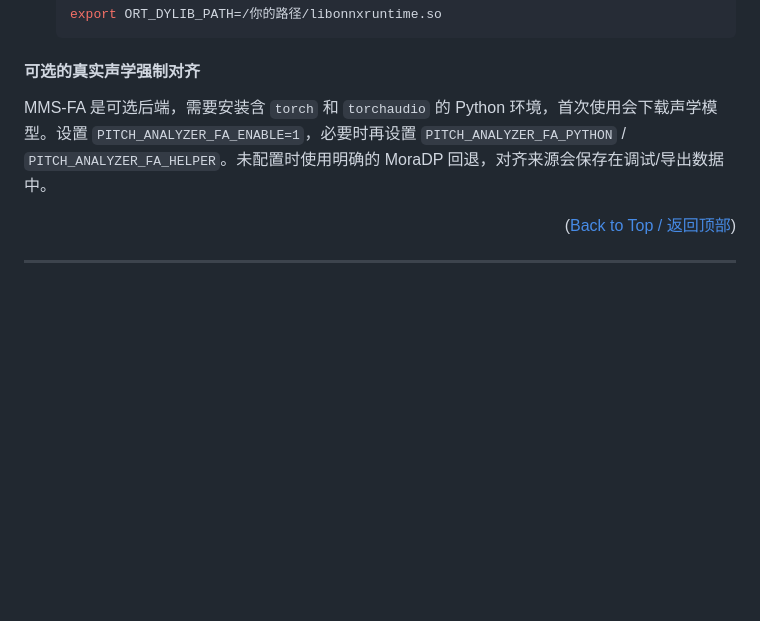
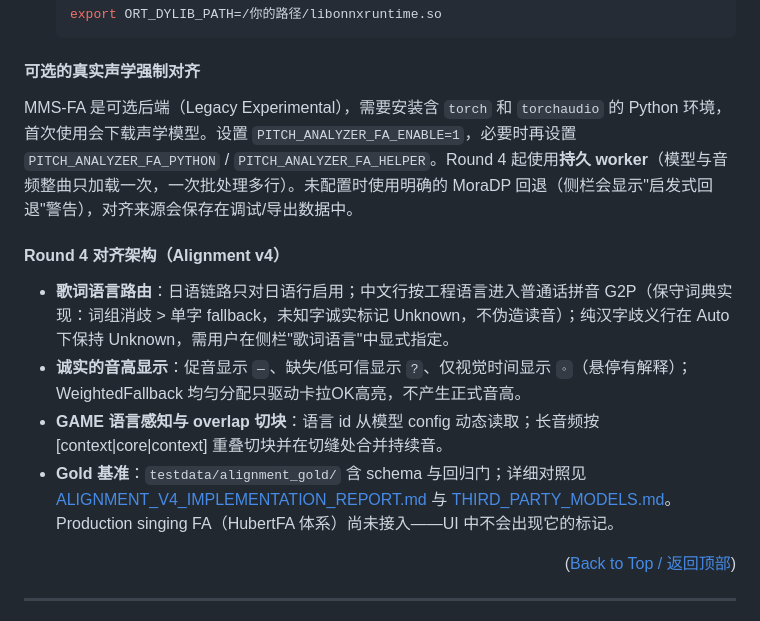
Before and after one commit to hydrogen1222/pitch-analyzer, a Markdown page: README.md, the part around the change. GitHub-like rendering; blank space fills up the shorter version.

Commit message:
docs: ALIGNMENT_V4_IMPLEMENTATION_REPORT (DoD mapping, §39 self-audit, benchmark baseline) + README v4 capabilities

```diff
--- a/README.md
+++ b/README.md
@@ -258,7 +258,14 @@ pnpm tauri build
 
 #### 可选的真实声学强制对齐
 
-MMS-FA 是可选后端，需要安装含 `torch` 和 `torchaudio` 的 Python 环境，首次使用会下载声学模型。设置 `PITCH_ANALYZER_FA_ENABLE=1`，必要时再设置 `PITCH_ANALYZER_FA_PYTHON` / `PITCH_ANALYZER_FA_HELPER`。未配置时使用明确的 MoraDP 回退，对齐来源会保存在调试/导出数据中。
+MMS-FA 是可选后端（Legacy Experimental），需要安装含 `torch` 和 `torchaudio` 的 Python 环境，首次使用会下载声学模型。设置 `PITCH_ANALYZER_FA_ENABLE=1`，必要时再设置 `PITCH_ANALYZER_FA_PYTHON` / `PITCH_ANALYZER_FA_HELPER`。Round 4 起使用**持久 worker**（模型与音频整曲只加载一次，一次批处理多行）。未配置时使用明确的 MoraDP 回退（侧栏会显示"启发式回退"警告），对齐来源会保存在调试/导出数据中。
+
+#### Round 4 对齐架构（Alignment v4）
+
+- **歌词语言路由**：日语链路只对日语行启用；中文行按工程语言进入普通话拼音 G2P（保守词典实现：词组消歧 > 单字 fallback，未知字诚实标记 Unknown，不伪造读音）；纯汉字歧义行在 Auto 下保持 Unknown，需用户在侧栏"歌词语言"中显式指定。
+- **诚实的音高显示**：促音显示 `—`、缺失/低可信显示 `?`、仅视觉时间显示 `◦`（悬停有解释）； WeightedFallback 均匀分配只驱动卡拉OK高亮，不产生正式音高。
+- **GAME 语言感知与 overlap 切块**：语言 id 从模型 config 动态读取；长音频按 [context|core|context] 重叠切块并在切缝处合并持续音。
+- **Gold 基准**：`testdata/alignment_gold/` 含 schema 与回归门；详细对照见 [ALIGNMENT_V4_IMPLEMENTATION_REPORT.md](ALIGNMENT_V4_IMPLEMENTATION_REPORT.md) 与 [THIRD_PARTY_MODELS.md](THIRD_PARTY_MODELS.md)。Production singing FA（HubertFA 体系）尚未接入——UI 中不会出现它的标记。
 
 <p align="right">(<a href="#top">Back to Top / 返回顶部</a>)</p>
 
```
Also changed, not shown: ALIGNMENT_V4_IMPLEMENTATION_REPORT.md (added, +142 -0 lines).
